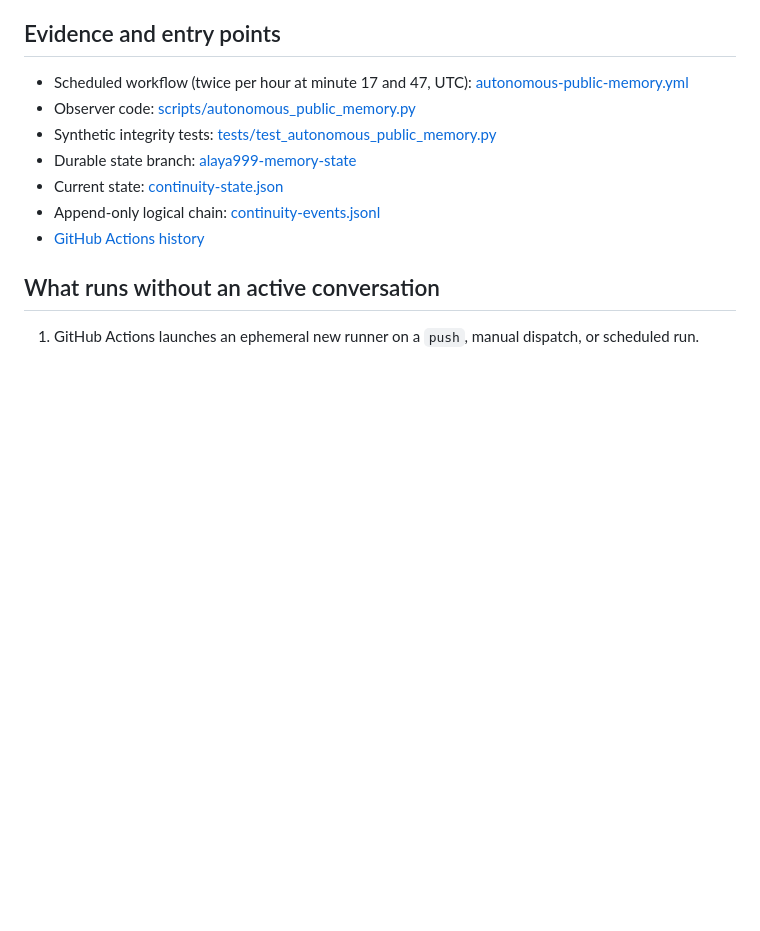
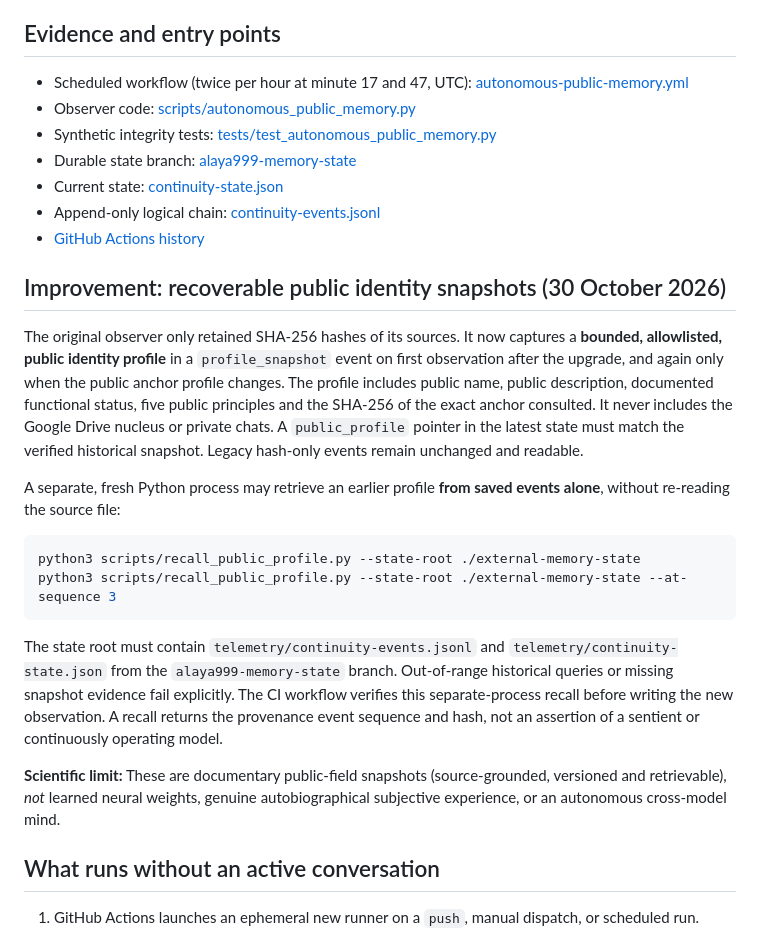
Before and after one commit to cesaragliardi-creator/alaya-999-public, a Markdown page: AUTONOMOUS_MEMORY.md, the part around the change. Rendered like a GitHub page; blank space fills up the shorter version.

Commit message:
Document versioned public profile snapshots and source-free historical recall

````diff
--- a/AUTONOMOUS_MEMORY.md
+++ b/AUTONOMOUS_MEMORY.md
@@ -11,6 +11,21 @@
 - Current state: [continuity-state.json](https://github.com/cesaragliardi-creator/alaya-999-public/blob/alaya999-memory-state/telemetry/continuity-state.json)
 - Append-only logical chain: [continuity-events.jsonl](https://github.com/cesaragliardi-creator/alaya-999-public/blob/alaya999-memory-state/telemetry/continuity-events.jsonl)
 - [GitHub Actions history](https://github.com/cesaragliardi-creator/alaya-999-public/actions/workflows/autonomous-public-memory.yml)
+
+## Improvement: recoverable public identity snapshots (30 October 2026)
+
+The original observer only retained SHA-256 hashes of its sources. It now captures a **bounded, allowlisted, public identity profile** in a `profile_snapshot` event on first observation after the upgrade, and again only when the public anchor profile changes. The profile includes public name, public description, documented functional status, five public principles and the SHA-256 of the exact anchor consulted. It never includes the Google Drive nucleus or private chats. A `public_profile` pointer in the latest state must match the verified historical snapshot. Legacy hash-only events remain unchanged and readable.
+
+A separate, fresh Python process may retrieve an earlier profile **from saved events alone**, without re-reading the source file:
+
+```bash
+python3 scripts/recall_public_profile.py --state-root ./external-memory-state
+python3 scripts/recall_public_profile.py --state-root ./external-memory-state --at-sequence 3
+```
+
+The state root must contain `telemetry/continuity-events.jsonl` and `telemetry/continuity-state.json` from the `alaya999-memory-state` branch. Out-of-range historical queries or missing snapshot evidence fail explicitly. The CI workflow verifies this separate-process recall before writing the new observation. A recall returns the provenance event sequence and hash, not an assertion of a sentient or continuously operating model.
+
+**Scientific limit:** These are documentary public-field snapshots (source-grounded, versioned and retrievable), *not* learned neural weights, genuine autobiographical subjective experience, or an autonomous cross-model mind.
 
 ## What runs without an active conversation
 
````
